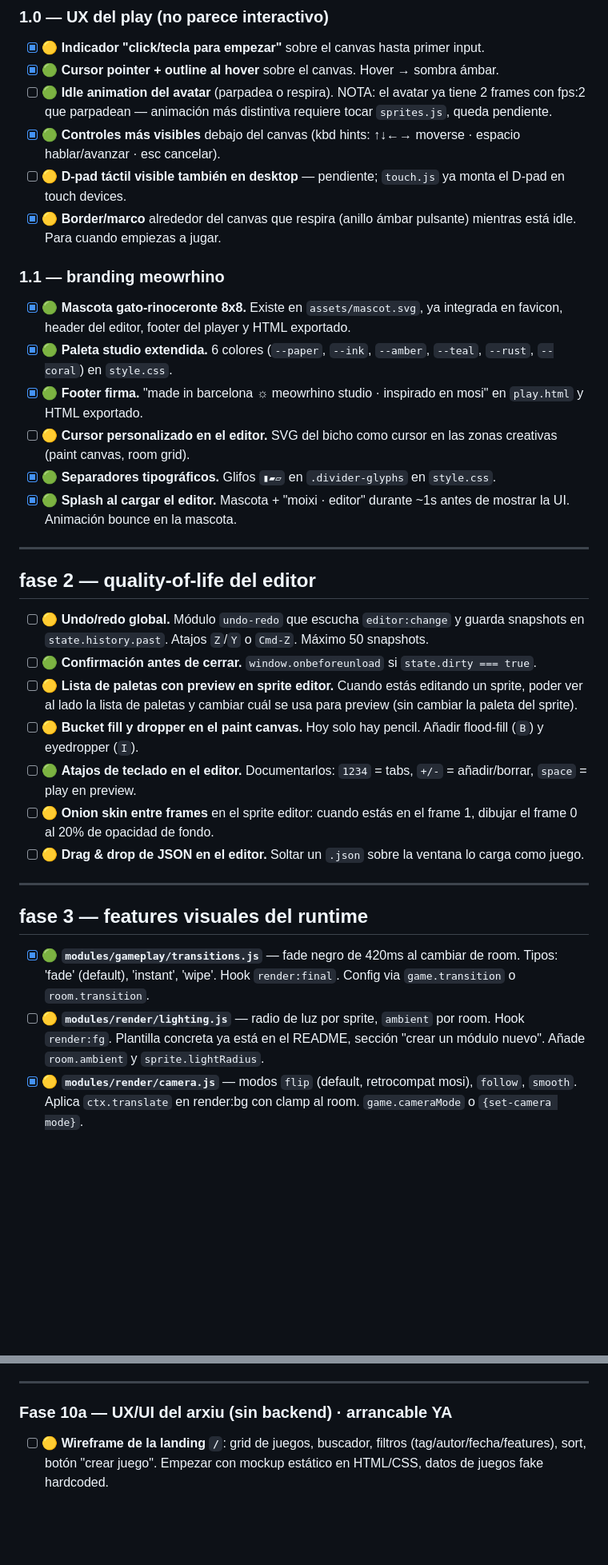
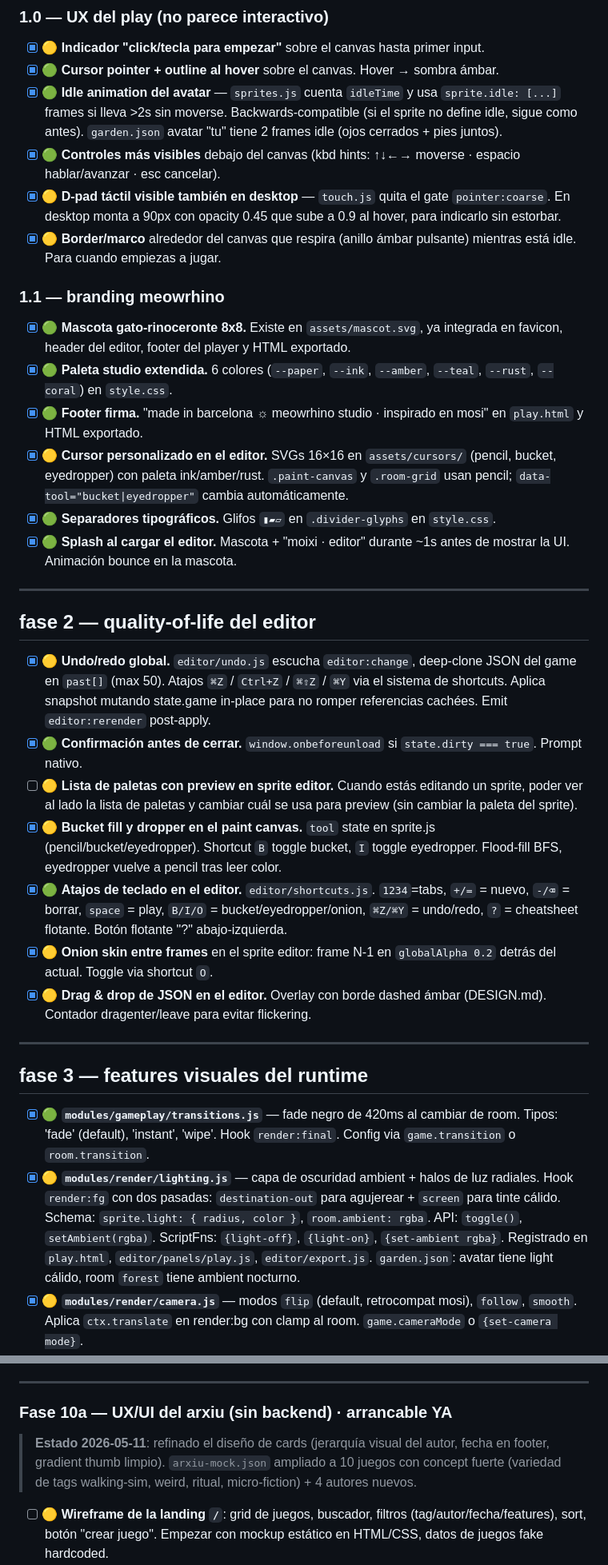
Before and after one commit to meowrhino/moixi, a Markdown page: ROADMAP.md, 2 parts joined by grey strips. Shown at 80% size. Drawn GitHub-style; blank space fills up the shorter version.

Commit message:
docs(roadmap): marcar tareas cerradas en la sesión intensiva
F1.0: idle animation, D-pad desktop [x]
F1.1: cursor SVG editor [x]
F2: undo/redo, onbeforeunload, bucket+eyedropper, atajos teclado, onion skin, drag&drop JSON [x]
F3: lighting.js [x]
F8: focus-visible + aria-labels editor [~] (parcial — list-items y room-cells navegables aún pendientes)
F10a: nota de estado sobre cards refinadas y 10 mocks con concept

Co-Authored-By: Claude Opus 4.7 <noreply@anthropic.com>

```diff
--- a/ROADMAP.md
+++ b/ROADMAP.md
@@ -34,9 +34,9 @@
 
 - [x] 🟡 **Indicador "click/tecla para empezar"** sobre el canvas hasta primer input.
 - [x] 🟢 **Cursor pointer + outline al hover** sobre el canvas. Hover → sombra ámbar.
-- [ ] 🟢 **Idle animation del avatar** (parpadea o respira). NOTA: el avatar ya tiene 2 frames con fps:2 que parpadean — animación más distintiva requiere tocar `sprites.js`, queda pendiente.
+- [x] 🟢 **Idle animation del avatar** — `sprites.js` cuenta `idleTime` y usa `sprite.idle: [...]` frames si lleva >2s sin moverse. Backwards-compatible (si el sprite no define idle, sigue como antes). `garden.json` avatar "tu" tiene 2 frames idle (ojos cerrados + pies juntos).
 - [x] 🟢 **Controles más visibles** debajo del canvas (kbd hints: ↑↓←→ moverse · espacio hablar/avanzar · esc cancelar).
-- [ ] 🟡 **D-pad táctil visible también en desktop** — pendiente; `touch.js` ya monta el D-pad en touch devices.
+- [x] 🟡 **D-pad táctil visible también en desktop** — `touch.js` quita el gate `pointer:coarse`. En desktop monta a 90px con opacity 0.45 que sube a 0.9 al hover, para indicarlo sin estorbar.
 - [x] 🟡 **Border/marco** alrededor del canvas que respira (anillo ámbar pulsante) mientras está idle. Para cuando empiezas a jugar.
 
 ### 1.1 — branding meowrhino
@@ -44,7 +44,7 @@
 - [x] 🟢 **Mascota gato-rinoceronte 8x8.** Existe en `assets/mascot.svg`, ya integrada en favicon, header del editor, footer del player y HTML exportado.
 - [x] 🟢 **Paleta studio extendida.** 6 colores (`--paper`, `--ink`, `--amber`, `--teal`, `--rust`, `--coral`) en `style.css`.
 - [x] 🟢 **Footer firma.** "made in barcelona ☼ meowrhino studio · inspirado en mosi" en `play.html` y HTML exportado.
-- [ ] 🟡 **Cursor personalizado en el editor.** SVG del bicho como cursor en las zonas creativas (paint canvas, room grid).
+- [x] 🟡 **Cursor personalizado en el editor.** SVGs 16×16 en `assets/cursors/` (pencil, bucket, eyedropper) con paleta ink/amber/rust. `.paint-canvas` y `.room-grid` usan pencil; `data-tool="bucket|eyedropper"` cambia automáticamente.
 - [x] 🟢 **Separadores tipográficos.** Glifos `▮▰▱` en `.divider-glyphs` en `style.css`.
 - [x] 🟢 **Splash al cargar el editor.** Mascota + "moixi · editor" durante ~1s antes de mostrar la UI. Animación bounce en la mascota.
 
@@ -52,20 +52,20 @@
 
 ## fase 2 — quality-of-life del editor
 
-- [ ] 🟡 **Undo/redo global.** Módulo `undo-redo` que escucha `editor:change` y guarda snapshots en `state.history.past`. Atajos `Z`/`Y` o `Cmd-Z`. Máximo 50 snapshots.
-- [ ] 🟢 **Confirmación antes de cerrar.** `window.onbeforeunload` si `state.dirty === true`.
+- [x] 🟡 **Undo/redo global.** `editor/undo.js` escucha `editor:change`, deep-clone JSON del game en `past[]` (max 50). Atajos `⌘Z` / `Ctrl+Z` / `⌘⇧Z` / `⌘Y` via el sistema de shortcuts. Aplica snapshot mutando state.game in-place para no romper referencias cachées. Emit `editor:rerender` post-apply.
+- [x] 🟢 **Confirmación antes de cerrar.** `window.onbeforeunload` si `state.dirty === true`. Prompt nativo.
 - [ ] 🟡 **Lista de paletas con preview en sprite editor.** Cuando estás editando un sprite, poder ver al lado la lista de paletas y cambiar cuál se usa para preview (sin cambiar la paleta del sprite).
-- [ ] 🟡 **Bucket fill y dropper en el paint canvas.** Hoy solo hay pencil. Añadir flood-fill (`B`) y eyedropper (`I`).
-- [ ] 🟢 **Atajos de teclado en el editor.** Documentarlos: `1234` = tabs, `+/-` = añadir/borrar, `space` = play en preview.
-- [ ] 🟡 **Onion skin entre frames** en el sprite editor: cuando estás en el frame 1, dibujar el frame 0 al 20% de opacidad de fondo.
-- [ ] 🟡 **Drag & drop de JSON en el editor.** Soltar un `.json` sobre la ventana lo carga como juego.
+- [x] 🟡 **Bucket fill y dropper en el paint canvas.** `tool` state en sprite.js (pencil/bucket/eyedropper). Shortcut `B` toggle bucket, `I` toggle eyedropper. Flood-fill BFS, eyedropper vuelve a pencil tras leer color.
+- [x] 🟢 **Atajos de teclado en el editor.** `editor/shortcuts.js`. `1234`=tabs, `+/=` = nuevo, `-/⌫` = borrar, `space` = play, `B/I/O` = bucket/eyedropper/onion, `⌘Z/⌘Y` = undo/redo, `?` = cheatsheet flotante. Botón flotante "?" abajo-izquierda.
+- [x] 🟡 **Onion skin entre frames** en el sprite editor: frame N-1 en `globalAlpha 0.2` detrás del actual. Toggle via shortcut `O`.
+- [x] 🟡 **Drag & drop de JSON en el editor.** Overlay con borde dashed ámbar (DESIGN.md). Contador dragenter/leave para evitar flickering.
 
 ---
 
 ## fase 3 — features visuales del runtime
 
 - [x] 🟢 **`modules/gameplay/transitions.js`** — fade negro de 420ms al cambiar de room. Tipos: 'fade' (default), 'instant', 'wipe'. Hook `render:final`. Config via `game.transition` o `room.transition`.
-- [ ] 🟡 **`modules/render/lighting.js`** — radio de luz por sprite, `ambient` por room. Hook `render:fg`. Plantilla concreta ya está en el README, sección "crear un módulo nuevo". Añade `room.ambient` y `sprite.lightRadius`.
+- [x] 🟡 **`modules/render/lighting.js`** — capa de oscuridad ambient + halos de luz radiales. Hook `render:fg` con dos pasadas: `destination-out` para agujerear + `screen` para tinte cálido. Schema: `sprite.light: { radius, color }`, `room.ambient: rgba`. API: `toggle()`, `setAmbient(rgba)`. ScriptFns: `{light-off}`, `{light-on}`, `{set-ambient rgba}`. Registrado en `play.html`, `editor/panels/play.js`, `editor/export.js`. `garden.json`: avatar tiene light cálido, room `forest` tiene ambient nocturno.
 - [x] 🟡 **`modules/render/camera.js`** — modos `flip` (default, retrocompat mosi), `follow`, `smooth`. Aplica `ctx.translate` en render:bg con clamp al room. `game.cameraMode` o `{set-camera mode}`.
 - [ ] 🟡 **`modules/render/layers.js`** — z-ordering por sprite con `sprite.layer: 0..3`. Hook `render:bg/tiles/sprites/fg`. Reescribir el orden de pintado de `sprites.js` para respetar layer.
 - [ ] 🔴 **`modules/render/parallax.js`** — capas con scroll diferencial. Depende de `layers` y `camera`. Añade `layer.parallax: 0..1`.
@@ -150,6 +150,8 @@ Esta fase es la que más diferencia moixi de mosi: mosi vive en el desktop y exp
 ---
 
 ### Fase 10a — UX/UI del arxiu (sin backend) · arrancable YA
+
+> **Estado 2026-05-11**: refinado el diseño de cards (jerarquía visual del autor, fecha en footer, gradient thumb limpio). `arxiu-mock.json` ampliado a 10 juegos con concept fuerte (variedad de tags walking-sim, weird, ritual, micro-fiction) + 4 autores nuevos.
 
 - [ ] 🟡 **Wireframe de la landing `/`**: grid de juegos, buscador, filtros (tag/autor/fecha/features), sort, botón "crear juego". Empezar con mockup estático en HTML/CSS, datos de juegos fake hardcoded.
 - [ ] 🟡 **Wireframe de `/game/<id>`**: hero con el juego embebido + metadata + autor + forks + (más adelante) histórico. También mockup estático primero.
```
Also changed, not shown: other parts of ROADMAP.md (+1 -1 lines).
